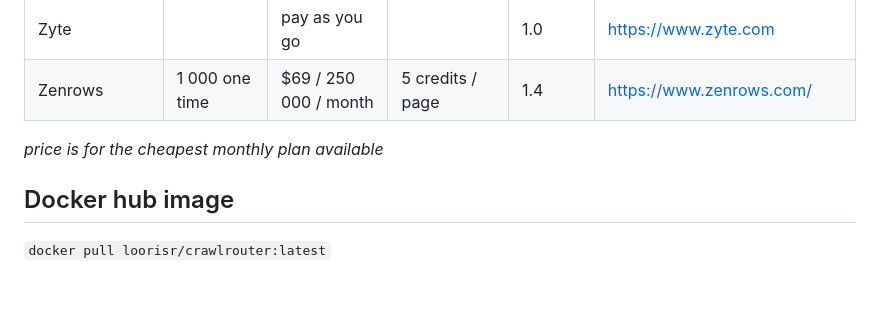
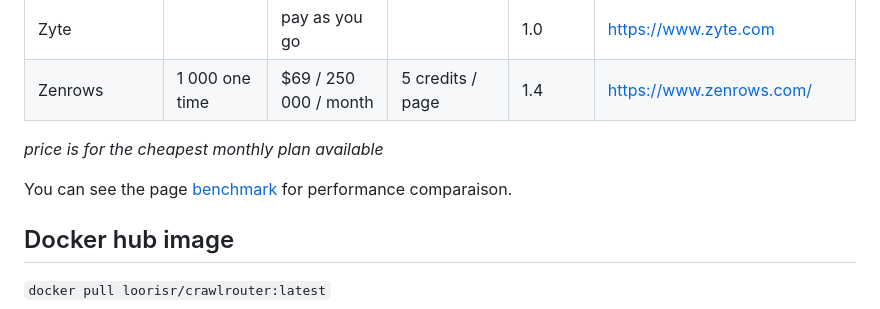
Before and after one commit to loorisr/crawlrouter, a Markdown page: README.md, the part around the change. Drawn GitHub-style; blank space fills up the shorter version.

Commit message:
add benchmark

```diff
--- a/README.md
+++ b/README.md
@@ -172,6 +172,8 @@ These endpoints are Firecrawl-only. They just act as a bridge.
 
 *price is for the cheapest monthly plan available*
 
+You can see the page [benchmark](/BENCHMARK.md) for performance comparaison.
+
 ## Docker hub image
 
 `docker pull loorisr/crawlrouter:latest`
```
Also changed, not shown: app/BENCHMARK.md (added, +60 -0 lines).
